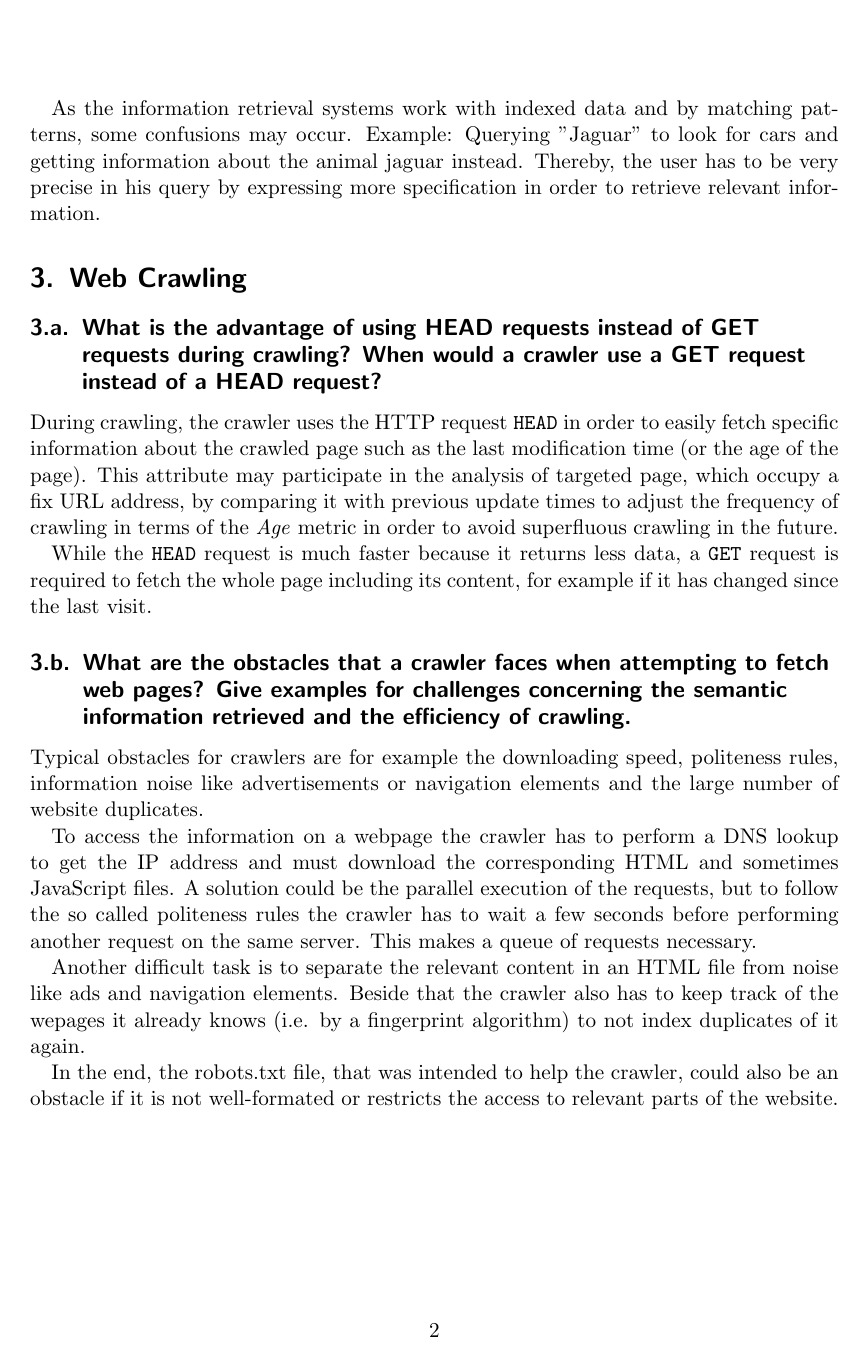
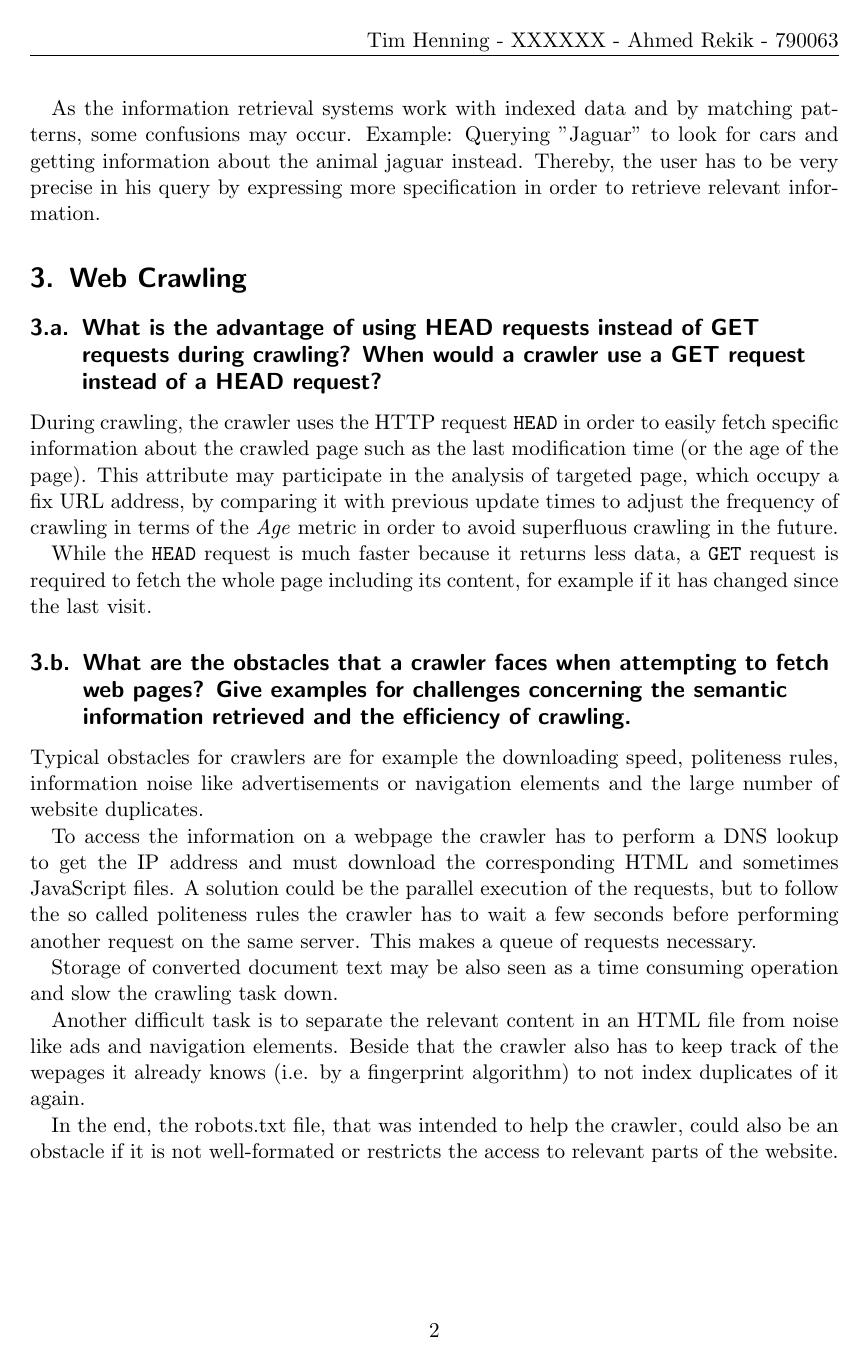
Before and after one commit to luminosuslight/comment-search-engine, a LaTeX problem sheet (exercise1.tex): page 2 of 3. Compiled offline with pdfLaTeX.

Commit message:
Added Matriculation number and a sentence.

```diff
--- a/exercise1.tex
+++ b/exercise1.tex
@@ -1,5 +1,7 @@
 \documentclass{scrartcl}
+
 \usepackage[utf8]{inputenc}
+\usepackage{fancyhdr}
 
 \renewcommand{\thesubsection}{\thesection.\alph{subsection}}
 
@@ -9,6 +11,10 @@
 \title{Exercise 1}
 \subtitle{Information Retrieval and Web Search}
 \author{Ahmed Rekik and Tim Henning}
+\pagestyle{fancy}
+\fancyhf{}
+\rhead{Tim Henning - XXXXXX - Ahmed Rekik - 790063}
+\cfoot{ \thepage}
 
 \begin{document}
 
@@ -53,6 +59,8 @@ Typical obstacles for crawlers are for example the downloading speed, politeness
 
 To access the information on a webpage the crawler has to perform a DNS lookup to get the IP address and must download the corresponding HTML and sometimes JavaScript files. A solution could be the parallel execution of the requests, but to follow the so called politeness rules the crawler has to wait a few seconds before performing another request on the same server. This makes a queue of requests necessary.
 
+Storage of converted document text may be also seen as a time consuming operation and slow the crawling task down.
+
 Another difficult task is to separate the relevant content in an HTML file from noise like ads and navigation elements. Beside that the crawler also has to keep track of the wepages it already knows (i.e. by a fingerprint algorithm) to not index duplicates of it again.
 
 In the end, the robots.txt file, that was intended to help the crawler, could also be an obstacle if it is not well-formated or restricts the access to relevant parts of the website.
```
Also changed, not shown: exercise1.pdf, exercise1.tex (2 more changed lines).
